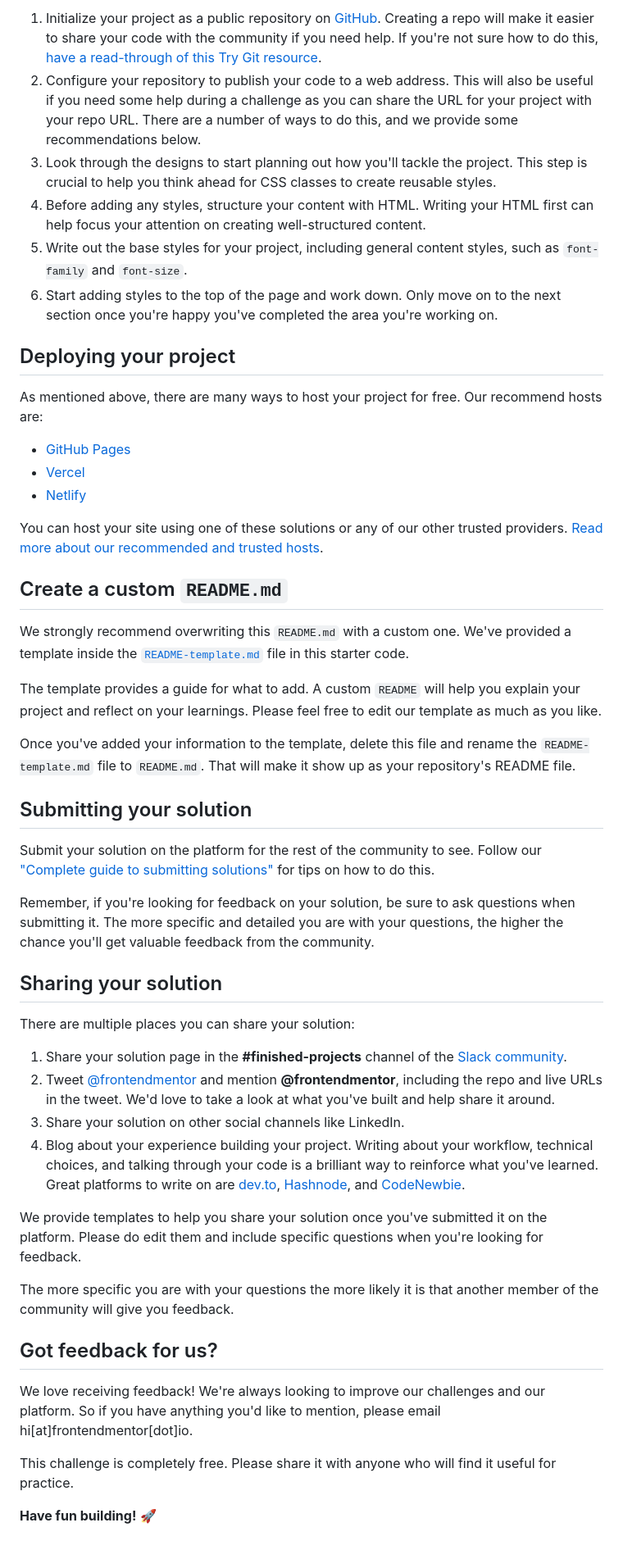
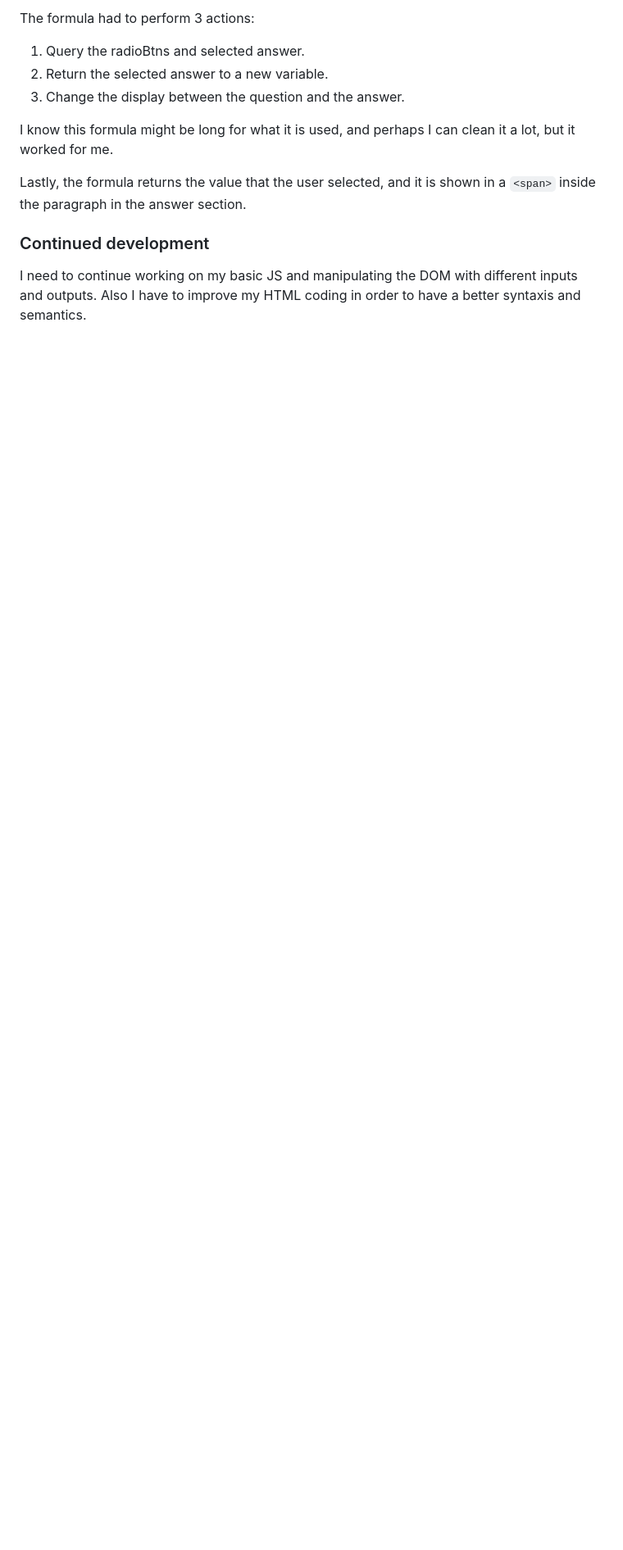
Before and after one commit to FrontendMentor-Lecap/Interactive-rating-component, a Markdown page: README.md, the part around the change printed below. Shown: that part at 82% size. Drawn GitHub-style; blank space fills up the shorter version.

```diff
--- a/README.md
+++ b/README.md
@@ -43,52 +52,14 @@ Feel free to use any workflow that you feel comfortable with. Below is a suggest
 
-1. Initialize your project as a public repository on [GitHub](https://github.com/). Creating a repo will make it easier to share your code with the community if you need help. If you're not sure how to do this, [have a read-through of this Try Git resource](https://try.github.io/).
-2. Configure your repository to publish your code to a web address. This will also be useful if you need some help during a challenge as you can share the URL for your project with your repo URL. There are a number of ways to do this, and we provide some recommendations below.
-3. Look through the designs to start planning out how you'll tackle the project. This step is crucial to help you think ahead for CSS classes to create reusable styles.
-4. Before adding any styles, structure your content with HTML. Writing your HTML first can help focus your attention on creating well-structured content.
-5. Write out the base styles for your project, including general content styles, such as `font-family` and `font-size`.
-6. Start adding styles to the top of the page and work down. Only move on to the next section once you're happy you've completed the area you're working on.
+The formula had to perform 3 actions:
 
-## Deploying your project
+1. Query the radioBtns and selected answer.
+2. Return the selected answer to a new variable.
+3. Change the display between the question and the answer.
 
-As mentioned above, there are many ways to host your project for free. Our recommend hosts are:
+I know this formula might be long for what it is used, and perhaps I can clean it a lot, but it worked for me.
 
-- [GitHub Pages](https://pages.github.com/)
-- [Vercel](https://vercel.com/)
-- [Netlify](https://www.netlify.com/)
+Lastly, the formula returns the value that the user selected, and it is shown in a `<span>` inside the paragraph in the answer section.
 
-You can host your site using one of these solutions or any of our other trusted providers. [Read more about our recommended and trusted hosts](https://medium.com/frontend-mentor/frontend-mentor-trusted-hosting-providers-bf000dfebe).
+### Continued development
 
-## Create a custom `README.md`
-
-We strongly recommend overwriting this `README.md` with a custom one. We've provided a template inside the [`README-template.md`](./README-template.md) file in this starter code.
-
-The template provides a guide for what to add. A custom `README` will help you explain your project and reflect on your learnings. Please feel free to edit our template as much as you like.
-
-Once you've added your information to the template, delete this file and rename the `README-template.md` file to `README.md`. That will make it show up as your repository's README file.
-
-## Submitting your solution
-
-Submit your solution on the platform for the rest of the community to see. Follow our ["Complete guide to submitting solutions"](https://medium.com/frontend-mentor/a-complete-guide-to-submitting-solutions-on-frontend-mentor-ac6384162248) for tips on how to do this.
-
-Remember, if you're looking for feedback on your solution, be sure to ask questions when submitting it. The more specific and detailed you are with your questions, the higher the chance you'll get valuable feedback from the community.
-
-## Sharing your solution
-
-There are multiple places you can share your solution:
-
-1. Share your solution page in the **#finished-projects** channel of the [Slack community](https://www.frontendmentor.io/slack).
-2. Tweet [@frontendmentor](https://twitter.com/frontendmentor) and mention **@frontendmentor**, including the repo and live URLs in the tweet. We'd love to take a look at what you've built and help share it around.
-3. Share your solution on other social channels like LinkedIn.
-4. Blog about your experience building your project. Writing about your workflow, technical choices, and talking through your code is a brilliant way to reinforce what you've learned. Great platforms to write on are [dev.to](https://dev.to/), [Hashnode](https://hashnode.com/), and [CodeNewbie](https://community.codenewbie.org/).
-
-We provide templates to help you share your solution once you've submitted it on the platform. Please do edit them and include specific questions when you're looking for feedback.
-
-The more specific you are with your questions the more likely it is that another member of the community will give you feedback.
-
-## Got feedback for us?
-
-We love receiving feedback! We're always looking to improve our challenges and our platform. So if you have anything you'd like to mention, please email hi[at]frontendmentor[dot]io.
-
-This challenge is completely free. Please share it with anyone who will find it useful for practice.
-
-**Have fun building!** 🚀
+I need to continue working on my basic JS and manipulating the DOM with different inputs and outputs. Also I have to improve my HTML coding in order to have a better syntaxis and semantics.
```
Also changed, not shown: other parts of README.md (+30 -21 lines), README-template.md (deleted, +0 -113 lines), images/screenshot.jpg (added), 1 other file.
